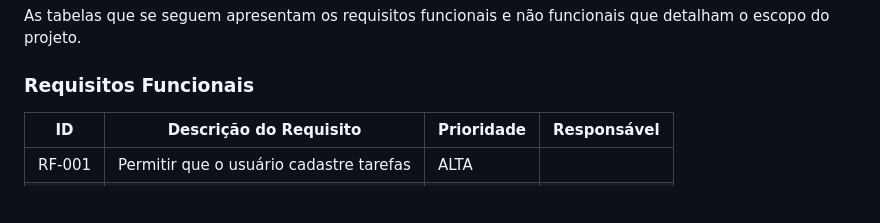
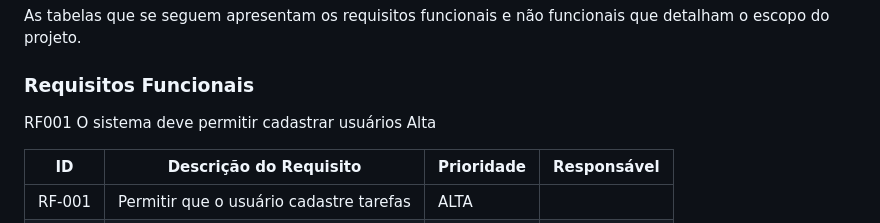
Before and after one commit to ICEI-PUC-Minas-PBR-SI/pbr-si-2023-1-p1-proj-web-g6-grupo-6, a Markdown page: documentos/especification.md, the part around the change. Drawn GitHub-style; blank space fills up the shorter version.

```diff
--- a/docs/especification.md
+++ b/documentos/especification.md
@@ -44,6 +44,12 @@ As tabelas que se seguem apresentam os requisitos funcionais e não funcionais q
 
 ### Requisitos Funcionais
 
+RF001
+O sistema deve permitir cadastrar usuários
+Alta
+
+
+
 |ID    | Descrição do Requisito  | Prioridade | Responsável |
 |------|-----------------------------------------|----| ----|
 |RF-001| Permitir que o usuário cadastre tarefas | ALTA |  |
```
